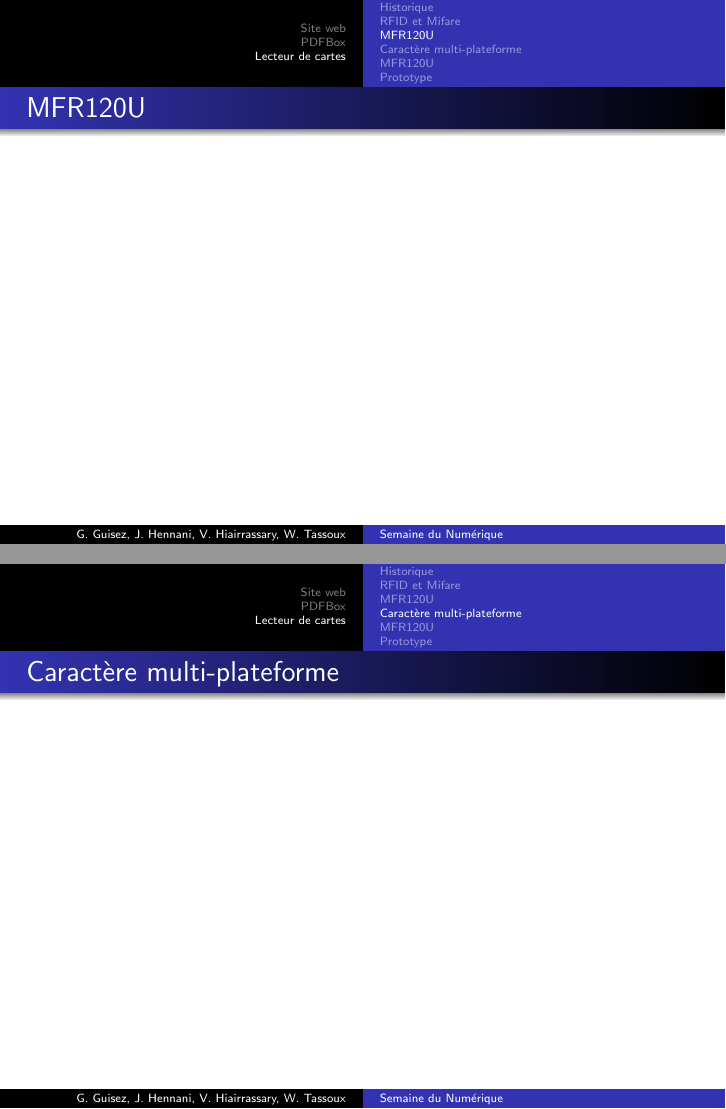
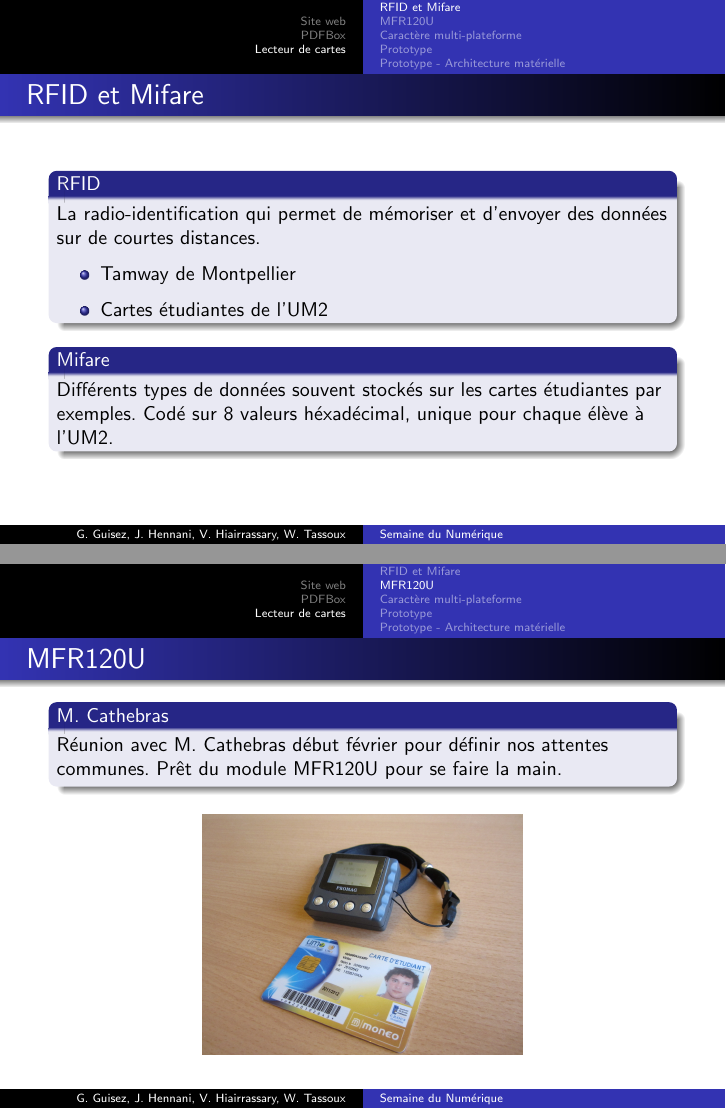
Before and after one commit to projetpeip-montp2/badger-report, LaTeX slides (presentation/badger-presentation.tex, which reads presentation/badger.tex): pages 22 and 23 of 25 before the commit and pages 20 and 21 of 25 after it, joined at a grey line. Compiled offline with pdfLaTeX.

Commit message:
Frames sur le badger

```diff
--- a/presentation/badger.tex
+++ b/presentation/badger.tex
@@ -6,7 +14,21 @@
 \end{frame}
 
 
-\subsection{Historique}
-\begin{frame}{Historique}
+\subsection{RFID et Mifare}
+\begin{frame}{RFID et Mifare}
+	\begin{block}{RFID}
+        La radio-identification qui permet de mémoriser et d'envoyer des données sur
+        de courtes distances.
+
+	    \begin{itemize}
+            \item Tamway de Montpellier
+            \item Cartes étudiantes de l'UM2
+	    \end{itemize}
+	\end{block}
+
+	\begin{block}{Mifare}
+        Différents types de données souvent stockés sur les cartes étudiantes par
+        exemples. Codé sur 8 valeurs héxadécimal, unique pour chaque élève à l'UM2.
+	\end{block}
 \end{frame}
 
@@ -16,4 +35,28 @@
 
 \subsection{MFR120U}
 \begin{frame}{MFR120U}
+	\begin{block}{M. Cathebras}
+        Réunion avec M. Cathebras début février pour définir nos attentes communes.
+        Prêt du module MFR120U pour se faire la main.
+	\end{block}
+
+    \begin{figure}[h]
+        \begin{center}
+            \includegraphics[scale=0.4]{images/mfr.jpg}
+        \end{center}
+     \end{figure}
 \end{frame}
+
+
+\begin{frame}{MFR120U - Inconvénients}
+	\begin{block}{Inconvénients}
+        Le module souffre de quelques inconvénients:
+
+	    \begin{itemize}
+            \item Logiciel d'exploitation disponible seulement sous Windows.
+            \item Nécessite un cable USB.
+            \item Pas assez intuitif à l'utilisation.
+            \item Besoin d'un driver sous Windows et MacOS X.
+	    \end{itemize}
+	\end{block}
+\end{frame}
@@ -28,3 +85,4 @@
 
 \subsection{Prototype}
 \begin{frame}{Prototype}
+	\begin{block}{Prototype}
@@ -31,0 +100 @@
+\subsection{Prototype - Architecture matérielle}
```
Also changed, not shown: presentation/images/mfr.jpg (added), presentation/images/proto.jpg (added), presentation/images/protoSchema.png (added), presentation/badger.tex (58 more changed lines).
